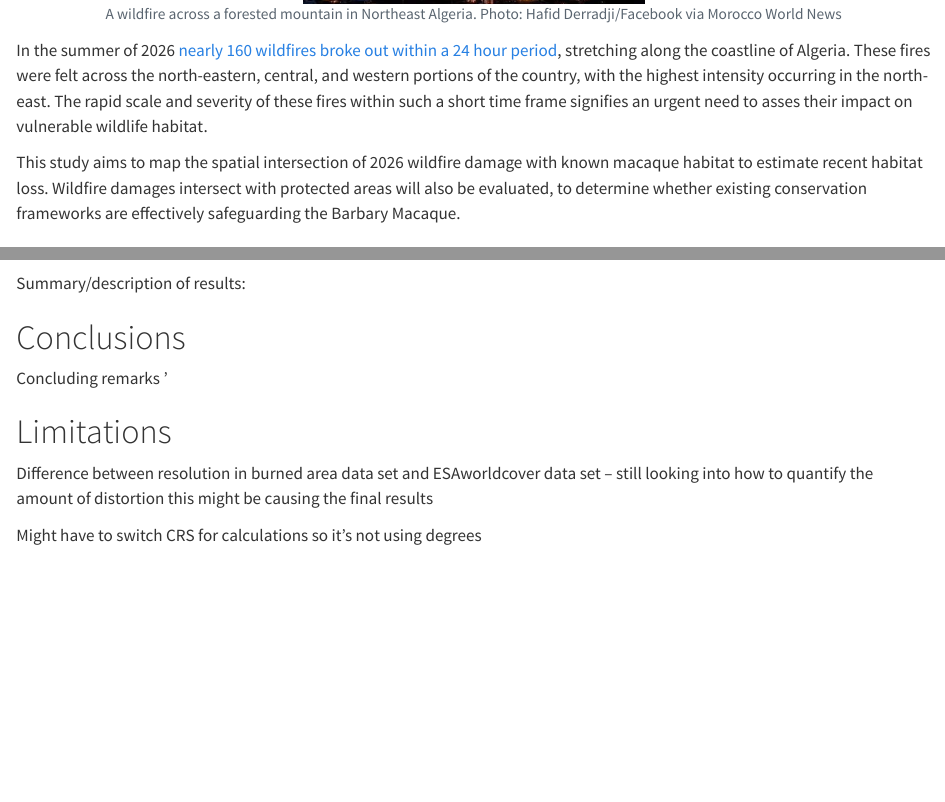
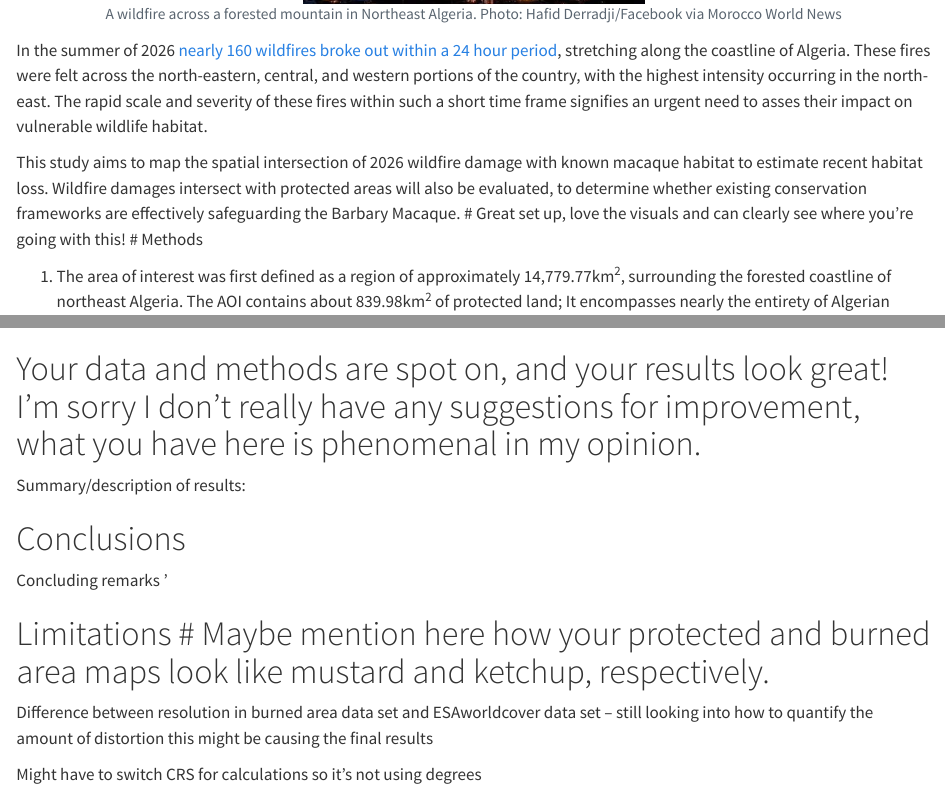
Before and after one commit to LouMch/Exploring_Habitat_Loss_Of_Macaca_sylvanus_GEO511, a Quarto document (index.qmd): the page in a window 1100 px wide, from 1150 px down, and a second part further down, joined at a grey line. Rendered offline with R 4.5, knitr and Pandoc in place of Quarto, with nearby package versions; folded parts are opened; some code elsewhere in the file could not run offline.

Commit message:
Peer Review Feedback
This is awesome, great job, Louiza! (´▽`ʃ♡ƪ)

````diff
--- a/index.qmd
+++ b/index.qmd
@@ -44,7 +44,7 @@ knitr::include_graphics("data/fire_image.jpeg")
 In the summer of 2026 [nearly 160 wildfires broke out within a 24 hour period](https://reliefweb.int/report/algeria/dza-fire-07-2026-algeria-wildfires-july-2026-2026-07-22), stretching along the coastline of Algeria. These fires were felt across the north-eastern, central, and western portions of the country, with the highest intensity occurring in the north-east. The rapid scale and severity of these fires within such a short time frame signifies an urgent need to asses their impact on vulnerable wildlife habitat.
 
 This study aims to map the spatial intersection of 2026 wildfire damage with known macaque habitat to estimate recent habitat loss. Wildfire damages intersect with protected areas will also be evaluated, to determine whether existing conservation frameworks are effectively safeguarding the Barbary Macaque.
-
+# Great set up, love the visuals and can clearly see where you're going with this!
 # Methods
 
 1.  The area of interest was first defined as a region of approximately 14,779.77km^2^, surrounding the forested coastline of northeast Algeria. The AOI contains about 839.98km^2^ of protected land; It encompasses nearly the entirety of Algerian macaque habitat, however excludes a singular small patch located in Blida (a few miles southwest of Algiers, falling outside the region of highest fire concentration).
@@ -453,14 +453,14 @@ result_summary |> knitr::kable(
     "Burned Area Percent"))
 
 ```
-
+# Your data and methods are spot on, and your results look great! I'm sorry I don't really have any suggestions for improvement, what you have here is phenomenal in my opinion.
 Summary/description of results:
 
 # Conclusions
 
 Concluding remarks '
 
-# Limitations
+# Limitations # Maybe mention here how your protected and burned area maps look like mustard and ketchup, respectively.
 
 Difference between resolution in burned area data set and ESAworldcover data set – still looking into how to quantify the amount of distortion this might be causing the final results
 
````
Also changed, not shown: index.qmd (4 more changed lines).
